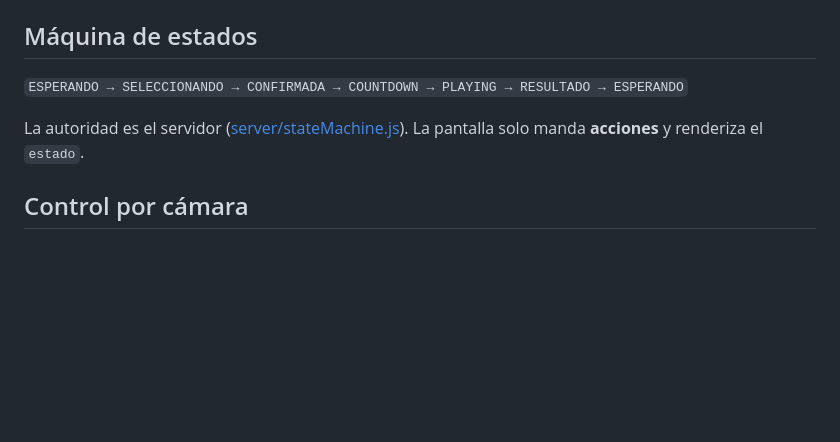
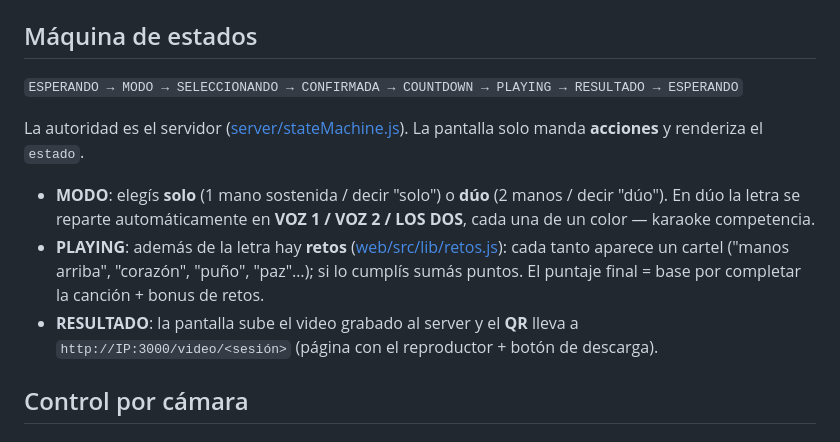
Before and after one commit to yazminkussi/Karaoke, a Markdown page: README.md, the part around the change. Drawn GitHub-style; blank space fills up the shorter version.

Commit message:
docs: MODO / retos / QR en el README
Co-Authored-By: Claude Sonnet 5 <noreply@anthropic.com>

```diff
--- a/README.md
+++ b/README.md
@@ -40,10 +40,20 @@ permiso de **cámara** y **micrófono**.
 
 ## Máquina de estados
 
-`ESPERANDO → SELECCIONANDO → CONFIRMADA → COUNTDOWN → PLAYING → RESULTADO → ESPERANDO`
+`ESPERANDO → MODO → SELECCIONANDO → CONFIRMADA → COUNTDOWN → PLAYING → RESULTADO → ESPERANDO`
 
 La autoridad es el servidor ([server/stateMachine.js](server/stateMachine.js)). La
 pantalla solo manda **acciones** y renderiza el `estado`.
+
+- **MODO**: elegís **solo** (1 mano sostenida / decir "solo") o **dúo**
+  (2 manos / decir "dúo"). En dúo la letra se reparte automáticamente en
+  **VOZ 1 / VOZ 2 / LOS DOS**, cada una de un color — karaoke competencia.
+- **PLAYING**: además de la letra hay **retos** ([web/src/lib/retos.js](web/src/lib/retos.js)):
+  cada tanto aparece un cartel ("manos arriba", "corazón", "puño", "paz"…);
+  si lo cumplís sumás puntos. El puntaje final = base por completar la canción +
+  bonus de retos.
+- **RESULTADO**: la pantalla sube el video grabado al server y el **QR** lleva a
+  `http://IP:3000/video/<sesión>` (página con el reproductor + botón de descarga).
 
 ## Control por cámara
 
```
